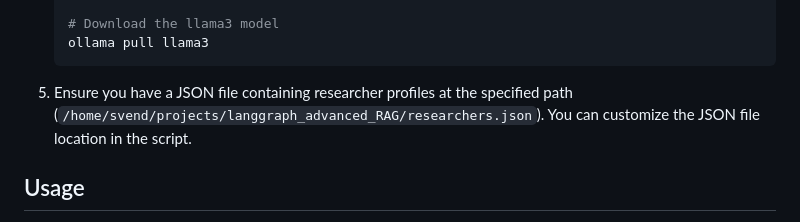
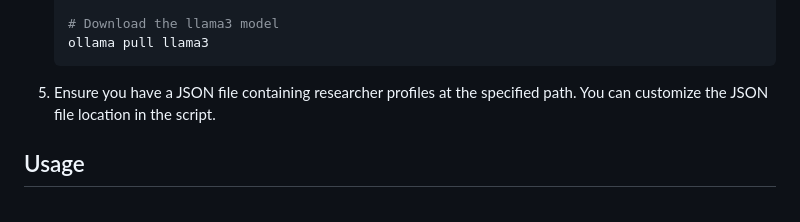
Before and after one commit to sdgroeve/langgraph_advanced_RAG, a Markdown page: README.md, the part around the change. Drawn GitHub-style.

````diff
--- a/README.md
+++ b/README.md
@@ -48,7 +48,7 @@ To run this project, you need to install the required dependencies, which are li
     ollama pull llama3
     ```
 
-5. Ensure you have a JSON file containing researcher profiles at the specified path (`/home/svend/projects/langgraph_advanced_RAG/researchers.json`). You can customize the JSON file location in the script.
+5. Ensure you have a JSON file containing researcher profiles at the specified path. You can customize the JSON file location in the script.
 
 ## Usage
 The application starts by prompting the user to enter a question. It then retrieves relevant researcher profiles based on the user's question, grades their relevance, and uses Retrieval-Augmented Generation (RAG) to generate an answer. Follow these steps to run the application:
````
